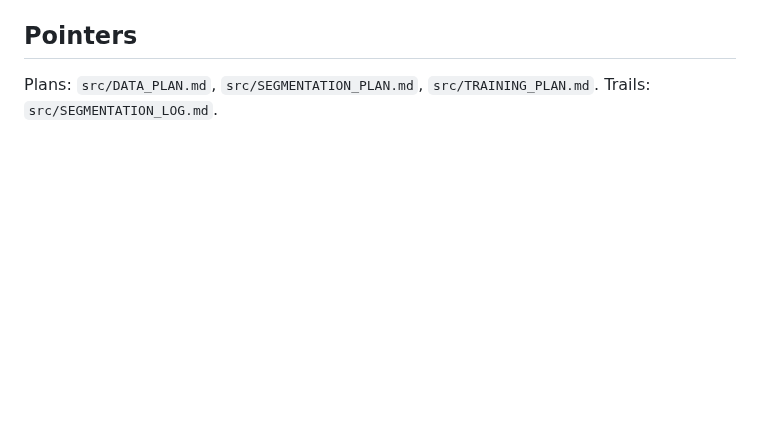
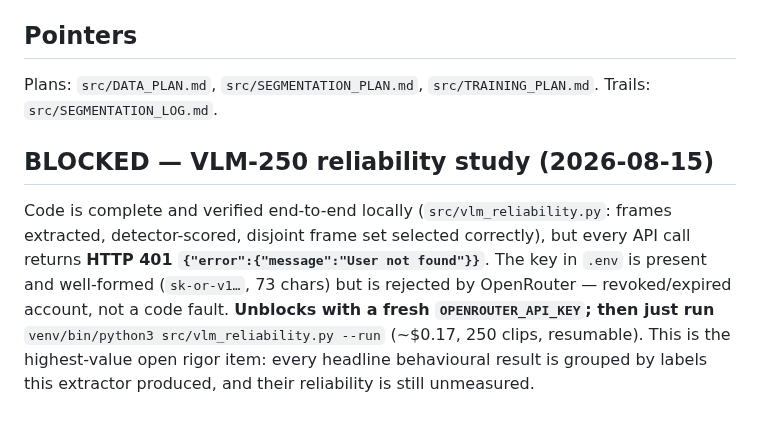
Before and after one commit to sid-raj-uc/cephalopods, a Markdown page: PAPER_NOTES.md, the part around the change. GitHub-like rendering; blank space fills up the shorter version.

Commit message:
record VLM-250 blocker: OpenRouter key returns 401 'User not found' (revoked). Pipeline verified locally up to the API call; unblocks with a fresh key.

```diff
--- a/PAPER_NOTES.md
+++ b/PAPER_NOTES.md
@@ -188,3 +188,13 @@ videos + 19 negatives), **SKEL-50**, **TRACK-10**.
 
 ## Pointers
 Plans: `src/DATA_PLAN.md`, `src/SEGMENTATION_PLAN.md`, `src/TRAINING_PLAN.md`. Trails: `src/SEGMENTATION_LOG.md`.
+
+## BLOCKED — VLM-250 reliability study (2026-08-15)
+Code is complete and verified end-to-end locally (`src/vlm_reliability.py`: frames extracted,
+detector-scored, disjoint frame set selected correctly), but every API call returns
+**HTTP 401 `{"error":{"message":"User not found"}}`**. The key in `.env` is present and well-formed
+(`sk-or-v1…`, 73 chars) but is rejected by OpenRouter — revoked/expired account, not a code fault.
+**Unblocks with a fresh `OPENROUTER_API_KEY`; then just run**
+`venv/bin/python3 src/vlm_reliability.py --run` (~$0.17, 250 clips, resumable).
+This is the highest-value open rigor item: every headline behavioural result is grouped by labels
+this extractor produced, and their reliability is still unmeasured.
```
